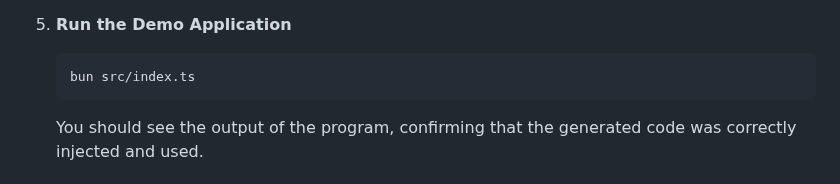
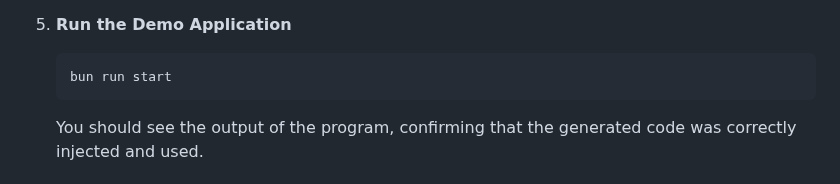
Before and after one commit to Pabears/AetherScript, a Markdown page: README.md, the part around the change. Drawn GitHub-style.

Commit message:
fix: fixed README

````diff
--- a/README.md
+++ b/README.md
@@ -84,7 +84,7 @@ To see AetherScript in action, follow these steps to set up the local developmen
 5.  **Run the Demo Application**
 
     ```bash
-    bun src/index.ts
+    bun run start
     ```
 
     You should see the output of the program, confirming that the generated code was correctly injected and used.
````
